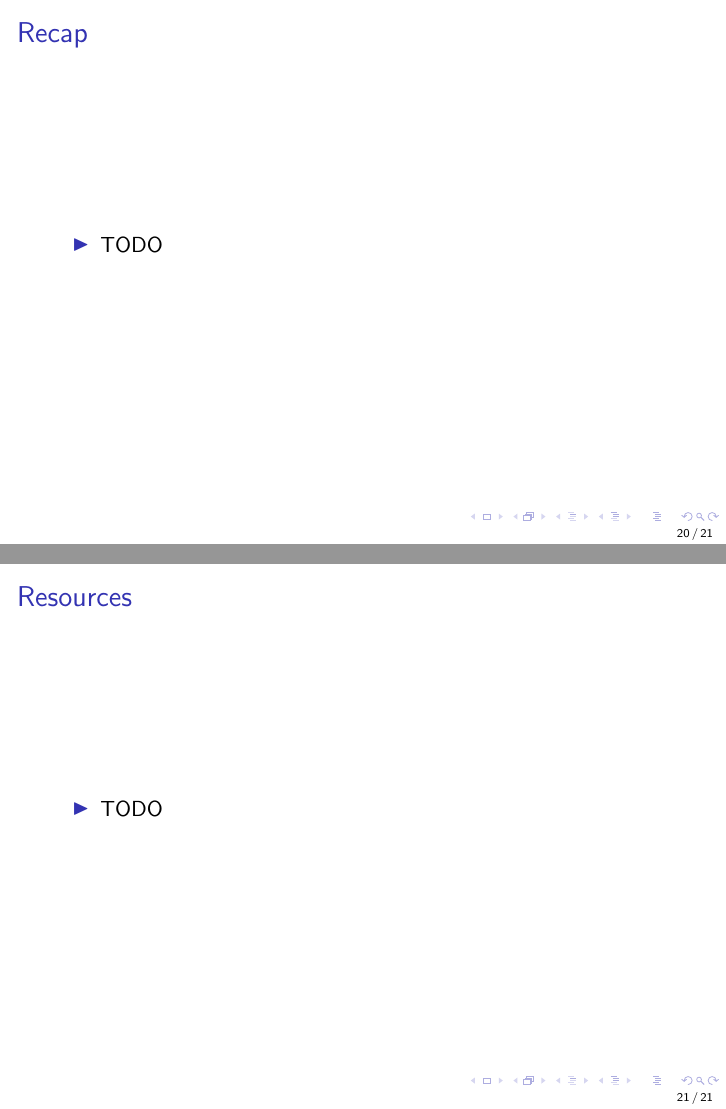
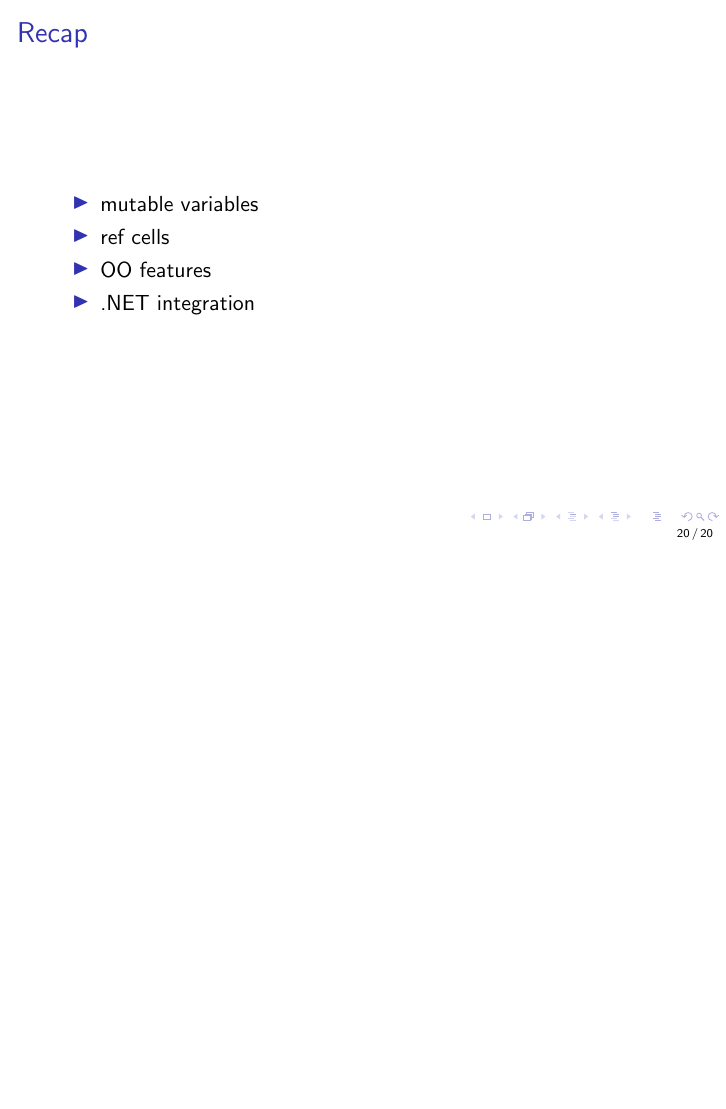
Before and after one commit to mihaimaruseac/fsharp-lessons, LaTeX slides (5/f_sharp.tex): pages 25 and 26 of 26 before the commit and page 28 of 28 after it, the two joined at a grey line, the shorter picture padded with empty space. Compiled offline with pdfLaTeX.

Commit message:
Last slide.

```diff
--- a/5/f_sharp.tex
+++ b/5/f_sharp.tex
@@ -78,13 +78,10 @@
 
 \begin{frame}{Recap}
   \begin{itemize}[<+->]
-    \item TODO
-  \end{itemize}
-\end{frame}
-
-\begin{frame}{Resources}
-  \begin{itemize}
-    \item TODO
+    \item mutable variables
+    \item ref cells
+    \item OO features
+    \item .NET integration
   \end{itemize}
 \end{frame}
 
```
